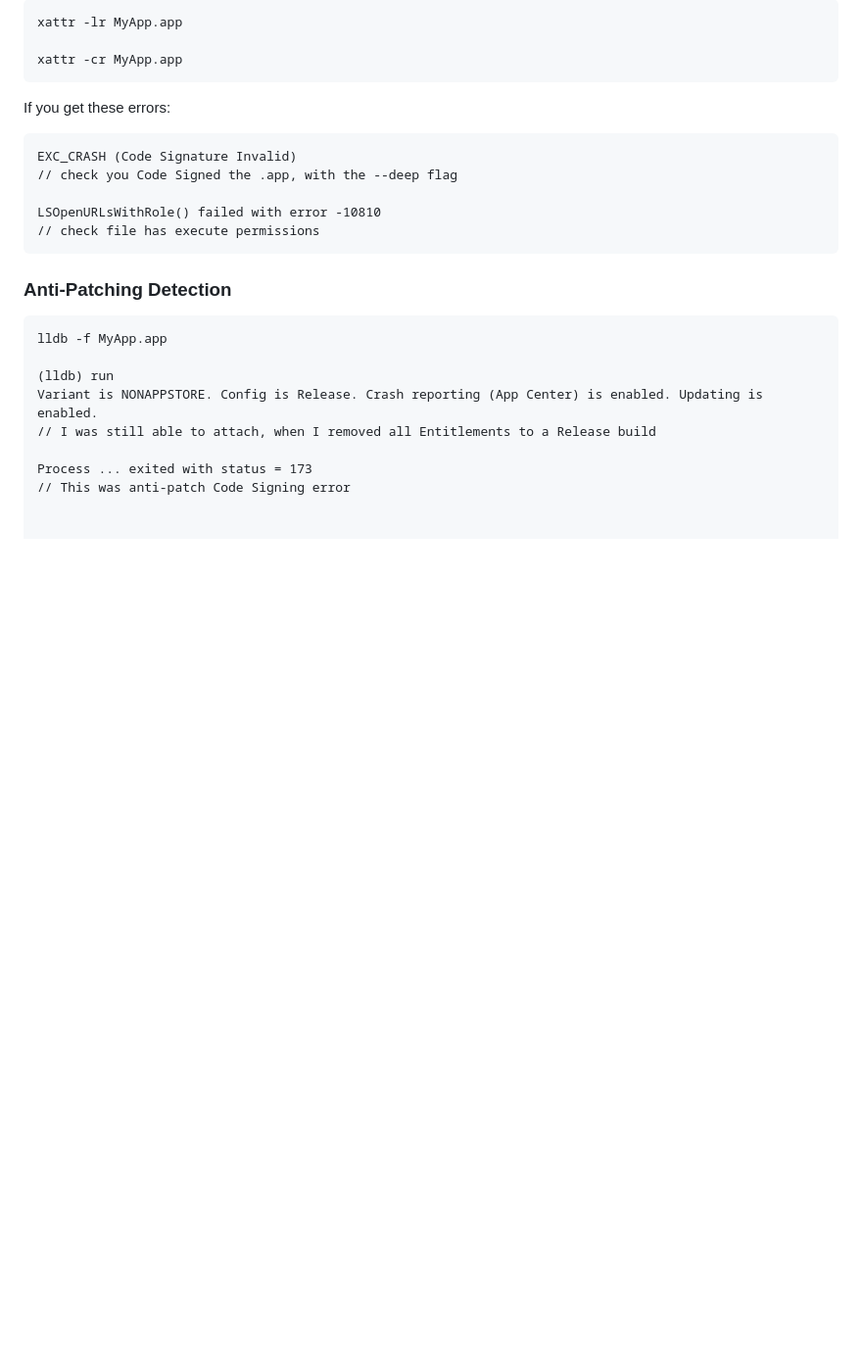
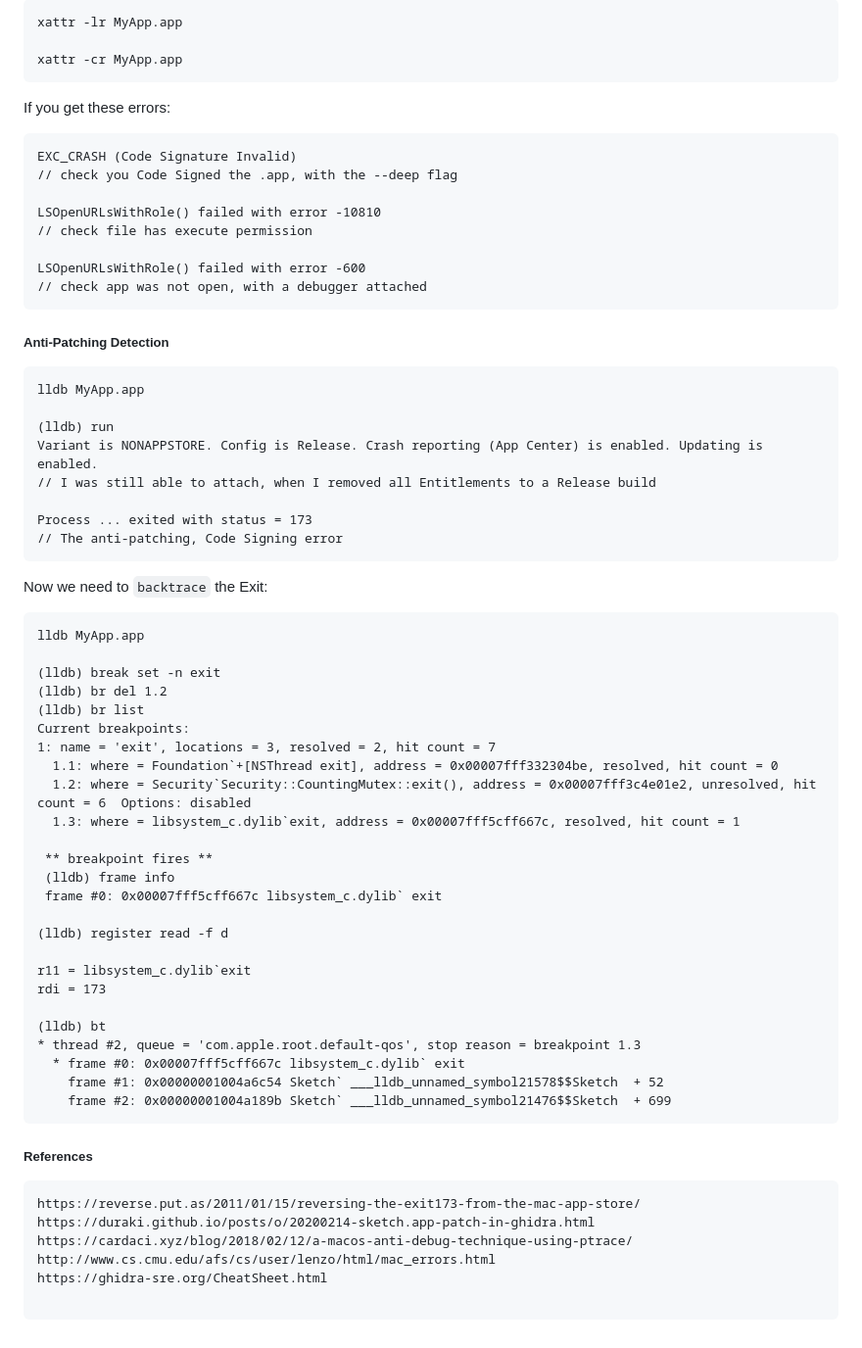
Before and after one commit to rustymagnet3000/lldb_debugger, a Markdown page: 22_macos_ghidra.md, the part around one of its changes. Shown at 98% size. Drawn GitHub-style; blank space fills up the shorter version.

Commit message:
tidied up Ghidra intro

````diff
--- a/22_macos_ghidra.md
+++ b/22_macos_ghidra.md
@@ -38,15 +45,58 @@ EXC_CRASH (Code Signature Invalid)
 // check you Code Signed the .app, with the --deep flag
 
 LSOpenURLsWithRole() failed with error -10810
-// check file has execute permissions
+// check file has execute permission
+
+LSOpenURLsWithRole() failed with error -600
+// check app was not open, with a debugger attached
 ```
-### Anti-Patching Detection
+##### Anti-Patching Detection
 ```
-lldb -f MyApp.app
+lldb MyApp.app
 
 (lldb) run
 Variant is NONAPPSTORE. Config is Release. Crash reporting (App Center) is enabled. Updating is enabled.
 // I was still able to attach, when I removed all Entitlements to a Release build
 
 Process ... exited with status = 173
-// This was anti-patch Code Signing error
+// The anti-patching, Code Signing error
+```
+Now we need to `backtrace` the Exit:
+```
+lldb MyApp.app
+
+(lldb) break set -n exit
+(lldb) br del 1.2
+(lldb) br list
+Current breakpoints:
+1: name = 'exit', locations = 3, resolved = 2, hit count = 7
+  1.1: where = Foundation`+[NSThread exit], address = 0x00007fff332304be, resolved, hit count = 0
+  1.2: where = Security`Security::CountingMutex::exit(), address = 0x00007fff3c4e01e2, unresolved, hit count = 6  Options: disabled
+  1.3: where = libsystem_c.dylib`exit, address = 0x00007fff5cff667c, resolved, hit count = 1
+
+ ** breakpoint fires **
+ (lldb) frame info
+ frame #0: 0x00007fff5cff667c libsystem_c.dylib` exit
+
+(lldb) register read -f d
+
+r11 = libsystem_c.dylib`exit
+rdi = 173
+
+(lldb) bt
+* thread #2, queue = 'com.apple.root.default-qos', stop reason = breakpoint 1.3
+  * frame #0: 0x00007fff5cff667c libsystem_c.dylib` exit
+    frame #1: 0x00000001004a6c54 Sketch` ___lldb_unnamed_symbol21578$$Sketch  + 52
+    frame #2: 0x00000001004a189b Sketch` ___lldb_unnamed_symbol21476$$Sketch  + 699
+```
+
+
+##### References
+```
+https://reverse.put.as/2011/01/15/reversing-the-exit173-from-the-mac-app-store/
+https://duraki.github.io/posts/o/20200214-sketch.app-patch-in-ghidra.html
+https://cardaci.xyz/blog/2018/02/12/a-macos-anti-debug-technique-using-ptrace/
+http://www.cs.cmu.edu/afs/cs/user/lenzo/html/mac_errors.html
+https://ghidra-sre.org/CheatSheet.html
+
+```
````
Also changed, not shown: other parts of 22_macos_ghidra.md (+13 -6 lines), images/navigate-to-address.png (added).
